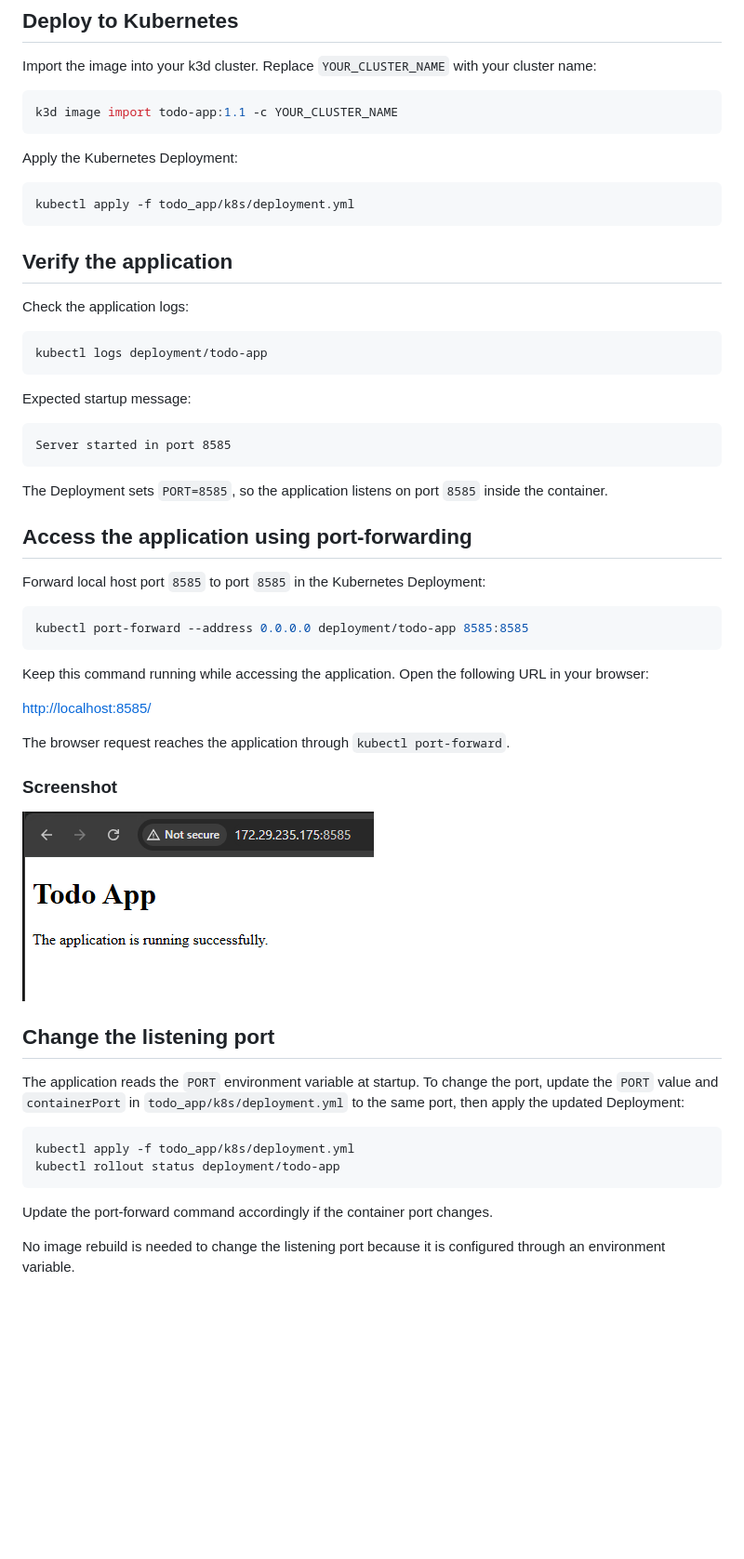
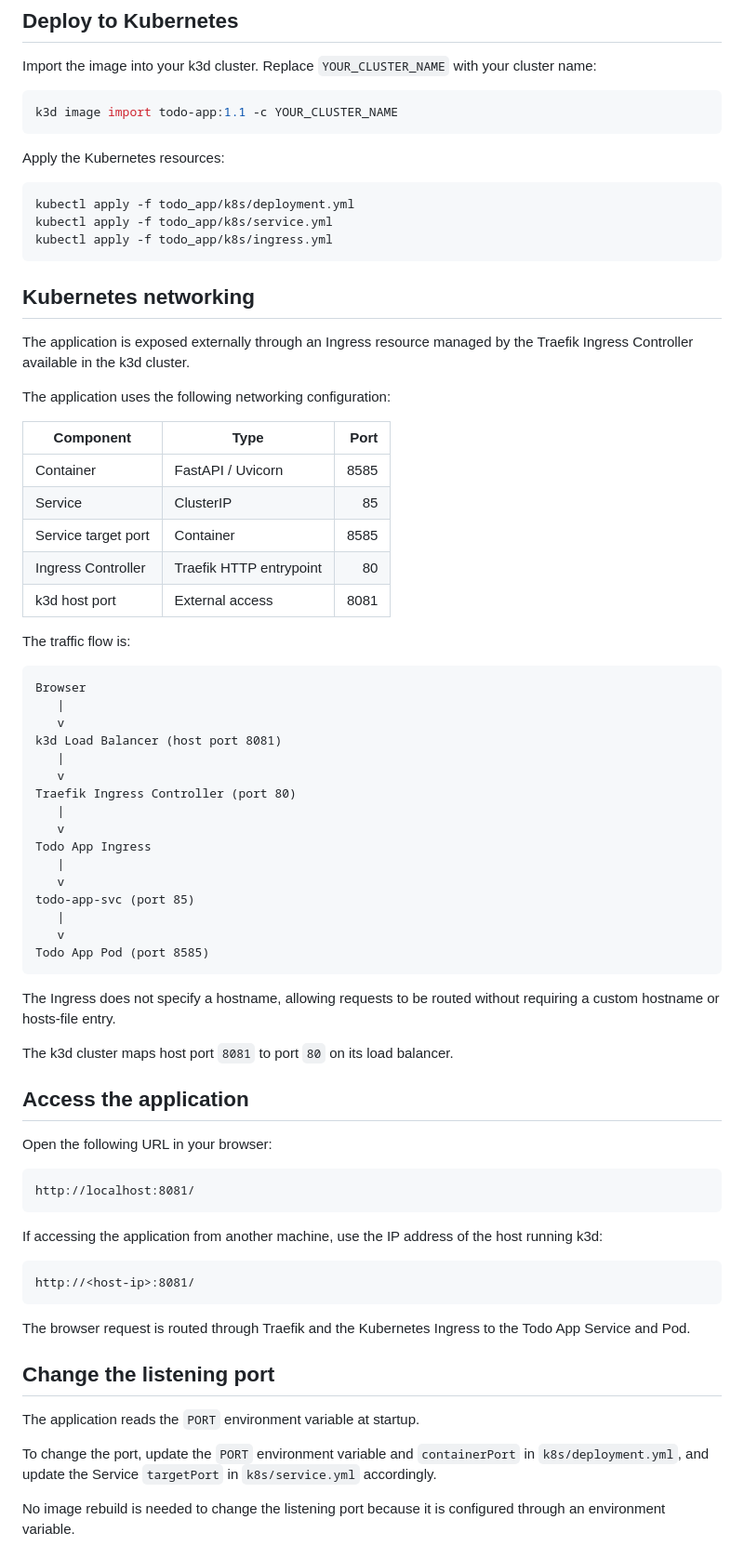
Before and after one commit to sina-zare/devops-with-kubernetes-2026, a Markdown page: todo_app/README.md, the part around one of its changes. Shown at 93% size. GitHub-like rendering; pictures changed too: todo_app/screenshots/todo-app.png; blank space fills up the shorter version.

Commit message:
updated readme for exercise1.8

````diff
--- a/todo_app/README.md
+++ b/todo_app/README.md
@@ -31,56 +39,74 @@ Import the image into your k3d cluster. Replace `YOUR_CLUSTER_NAME` with your cl
 k3d image import todo-app:1.1 -c YOUR_CLUSTER_NAME
 ```
 
-Apply the Kubernetes Deployment:
+Apply the Kubernetes resources:
 
 ```bash
 kubectl apply -f todo_app/k8s/deployment.yml
+kubectl apply -f todo_app/k8s/service.yml
+kubectl apply -f todo_app/k8s/ingress.yml
 ```
 
+## Kubernetes networking
 
-## Verify the application
+The application is exposed externally through an Ingress resource managed by the Traefik Ingress Controller available in the k3d cluster.
 
-Check the application logs:
+The application uses the following networking configuration:
 
-```bash
-kubectl logs deployment/todo-app
+| Component | Type | Port |
+|---|---|---:|
+| Container | FastAPI / Uvicorn | 8585 |
+| Service | ClusterIP | 85 |
+| Service target port | Container | 8585 |
+| Ingress Controller | Traefik HTTP entrypoint | 80 |
+| k3d host port | External access | 8081 |
+
+The traffic flow is:
+
+```text
+Browser
+   |
+   v
+k3d Load Balancer (host port 8081)
+   |
+   v
+Traefik Ingress Controller (port 80)
+   |
+   v
+Todo App Ingress
+   |
+   v
+todo-app-svc (port 85)
+   |
+   v
+Todo App Pod (port 8585)
 ```
 
-Expected startup message:
+The Ingress does not specify a hostname, allowing requests to be routed without requiring a custom hostname or hosts-file entry.
+
+The k3d cluster maps host port `8081` to port `80` on its load balancer.
+
+## Access the application
+
+Open the following URL in your browser:
 
 ```text
-Server started in port 8585
+http://localhost:8081/
 ```
 
-The Deployment sets `PORT=8585`, so the application listens on port `8585` inside the container.
+If accessing the application from another machine, use the IP address of the host running k3d:
 
-## Access the application using port-forwarding
-
-Forward local host port `8585` to port `8585` in the Kubernetes Deployment:
-
-```bash
-kubectl port-forward --address 0.0.0.0 deployment/todo-app 8585:8585
+```text
+http://<host-ip>:8081/
 ```
 
-Keep this command running while accessing the application. Open the following URL in your browser:
+The browser request is routed through Traefik and the Kubernetes Ingress to the Todo App Service and Pod.
 
-<http://localhost:8585/>
-
-The browser request reaches the application through `kubectl port-forward`.
-
-### Screenshot
-
-![Todo App running in the browser](screenshots/todo-app.png)
 
 ## Change the listening port
 
-The application reads the `PORT` environment variable at startup. To change the port, update the `PORT` value and `containerPort` in `todo_app/k8s/deployment.yml` to the same port, then apply the updated Deployment:
+The application reads the `PORT` environment variable at startup.
 
-```bash
-kubectl apply -f todo_app/k8s/deployment.yml
-kubectl rollout status deployment/todo-app
-```
-
-Update the port-forward command accordingly if the container port changes.
+To change the port, update the `PORT` environment variable and `containerPort` in `k8s/deployment.yml`, and update the Service `targetPort` in `k8s/service.yml` accordingly.
 
 No image rebuild is needed to change the listening port because it is configured through an environment variable.
````
Also changed, not shown: other parts of todo_app/README.md (+27 -6 lines), README.md (+1 -0 lines).
